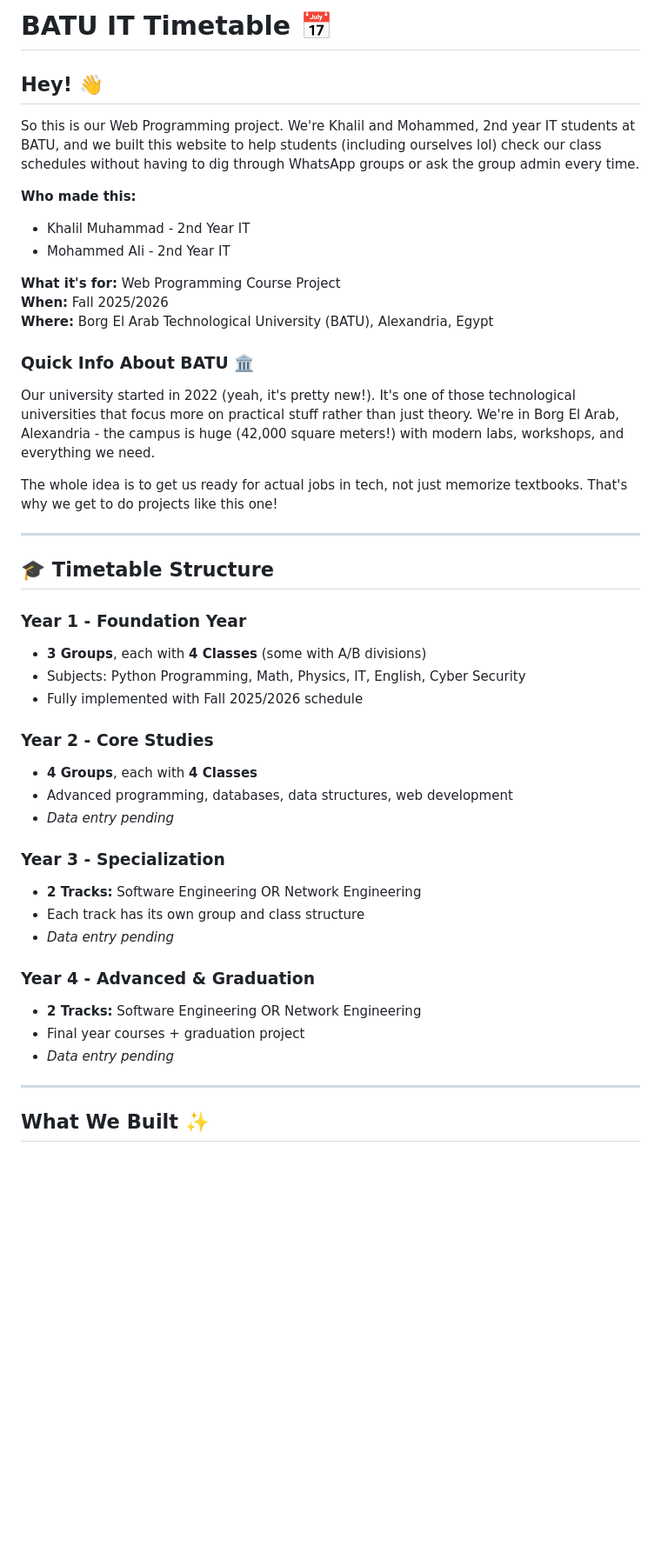
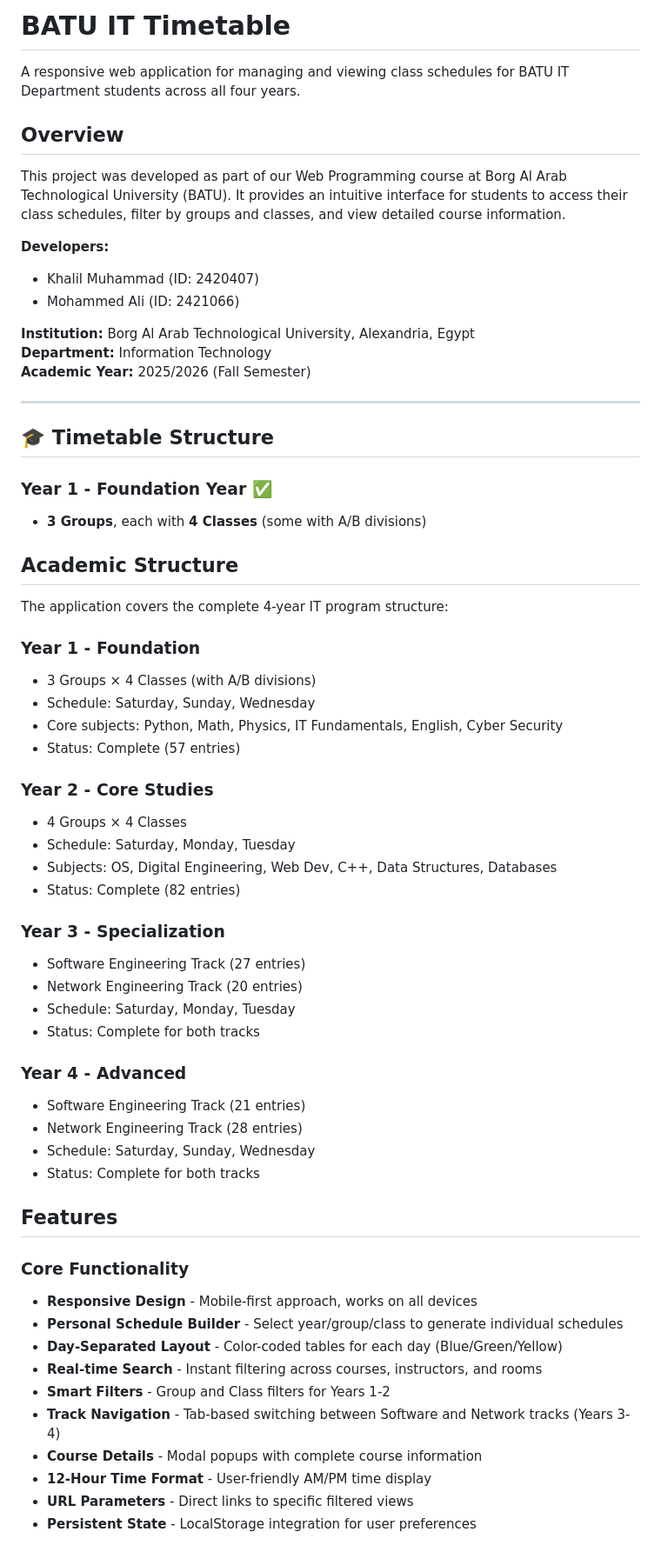
Before and after one commit to KHALILL2/BATU-Timetable, a Markdown page: README.md, the part around one of its changes. Shown at 87% size. Rendered like a GitHub page; blank space fills up the shorter version.

Commit message:
Simplify README to mid-level developer standard

```diff
--- a/README.md
+++ b/README.md
@@ -1,48 +1,64 @@
-# BATU IT Timetable 📅
+# BATU IT Timetable
 
-## Hey! 👋
+A responsive web application for managing and viewing class schedules for BATU IT Department students across all four years.
 
-So this is our Web Programming project. We're Khalil and Mohammed, 2nd year IT students at BATU, and we built this website to help students (including ourselves lol) check our class schedules without having to dig through WhatsApp groups or ask the group admin every time.
+## Overview
 
-**Who made this:**
-- Khalil Muhammad - 2nd Year IT
-- Mohammed Ali - 2nd Year IT
+This project was developed as part of our Web Programming course at Borg Al Arab Technological University (BATU). It provides an intuitive interface for students to access their class schedules, filter by groups and classes, and view detailed course information.
 
-**What it's for:** Web Programming Course Project
-**When:** Fall 2025/2026
-**Where:** Borg El Arab Technological University (BATU), Alexandria, Egypt
+**Developers:**
+- Khalil Muhammad (ID: 2420407)
+- Mohammed Ali (ID: 2421066)
 
-### Quick Info About BATU 🏛️
-
-Our university started in 2022 (yeah, it's pretty new!). It's one of those technological universities that focus more on practical stuff rather than just theory. We're in Borg El Arab, Alexandria - the campus is huge (42,000 square meters!) with modern labs, workshops, and everything we need.
-
-The whole idea is to get us ready for actual jobs in tech, not just memorize textbooks. That's why we get to do projects like this one!
+**Institution:** Borg Al Arab Technological University, Alexandria, Egypt
+**Department:** Information Technology
+**Academic Year:** 2025/2026 (Fall Semester)
 
 ---
 
 ## 🎓 Timetable Structure
 
-### Year 1 - Foundation Year
+### Year 1 - Foundation Year ✅
 - **3 Groups**, each with **4 Classes** (some with A/B divisions)
-- Subjects: Python Programming, Math, Physics, IT, English, Cyber Security
-- Fully implemented with Fall 2025/2026 schedule
+## Academic Structure
+
+The application covers the complete 4-year IT program structure:
+
+### Year 1 - Foundation
+- 3 Groups × 4 Classes (with A/B divisions)
+- Schedule: Saturday, Sunday, Wednesday
+- Core subjects: Python, Math, Physics, IT Fundamentals, English, Cyber Security
+- Status: Complete (57 entries)
 
 ### Year 2 - Core Studies
-- **4 Groups**, each with **4 Classes**
-- Advanced programming, databases, data structures, web development
-- *Data entry pending*
+- 4 Groups × 4 Classes
+- Schedule: Saturday, Monday, Tuesday
+- Subjects: OS, Digital Engineering, Web Dev, C++, Data Structures, Databases
+- Status: Complete (82 entries)
 
 ### Year 3 - Specialization
-- **2 Tracks:** Software Engineering OR Network Engineering
-- Each track has its own group and class structure
-- *Data entry pending*
+- Software Engineering Track (27 entries)
+- Network Engineering Track (20 entries)
+- Schedule: Saturday, Monday, Tuesday
+- Status: Complete for both tracks
 
-### Year 4 - Advanced & Graduation
-- **2 Tracks:** Software Engineering OR Network Engineering
-- Final year courses + graduation project
-- *Data entry pending*
+### Year 4 - Advanced
+- Software Engineering Track (21 entries)
+- Network Engineering Track (28 entries)
+- Schedule: Saturday, Sunday, Wednesday
+- Status: Complete for both tracks
 
----
+## Features
 
-## What We Built ✨
+### Core Functionality
+- **Responsive Design** - Mobile-first approach, works on all devices
+- **Personal Schedule Builder** - Select year/group/class to generate individual schedules
+- **Day-Separated Layout** - Color-coded tables for each day (Blue/Green/Yellow)
+- **Real-time Search** - Instant filtering across courses, instructors, and rooms
+- **Smart Filters** - Group and Class filters for Years 1-2
+- **Track Navigation** - Tab-based switching between Software and Network tracks (Years 3-4)
+- **Course Details** - Modal popups with complete course information
+- **12-Hour Time Format** - User-friendly AM/PM time display
+- **URL Parameters** - Direct links to specific filtered views
+- **Persistent State** - LocalStorage integration for user preferences
 
```
Also changed, not shown: other parts of README.md (+93 -114 lines).
